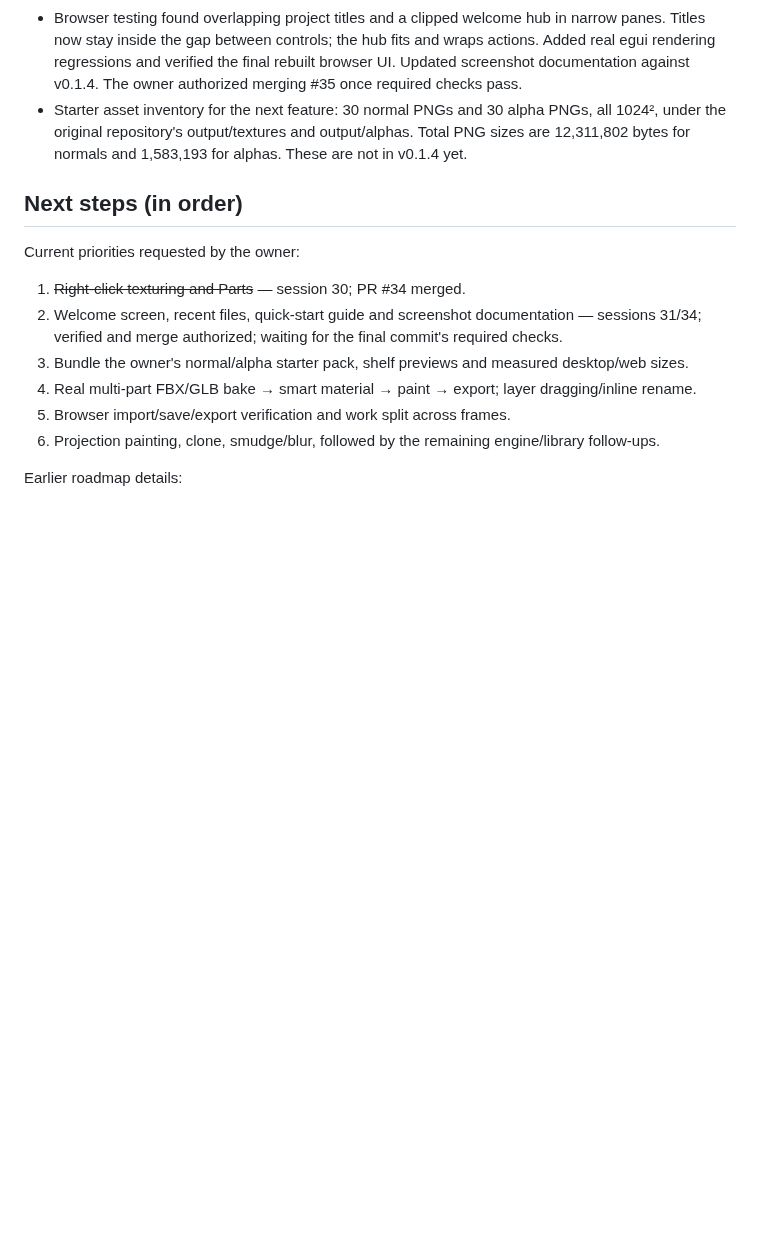
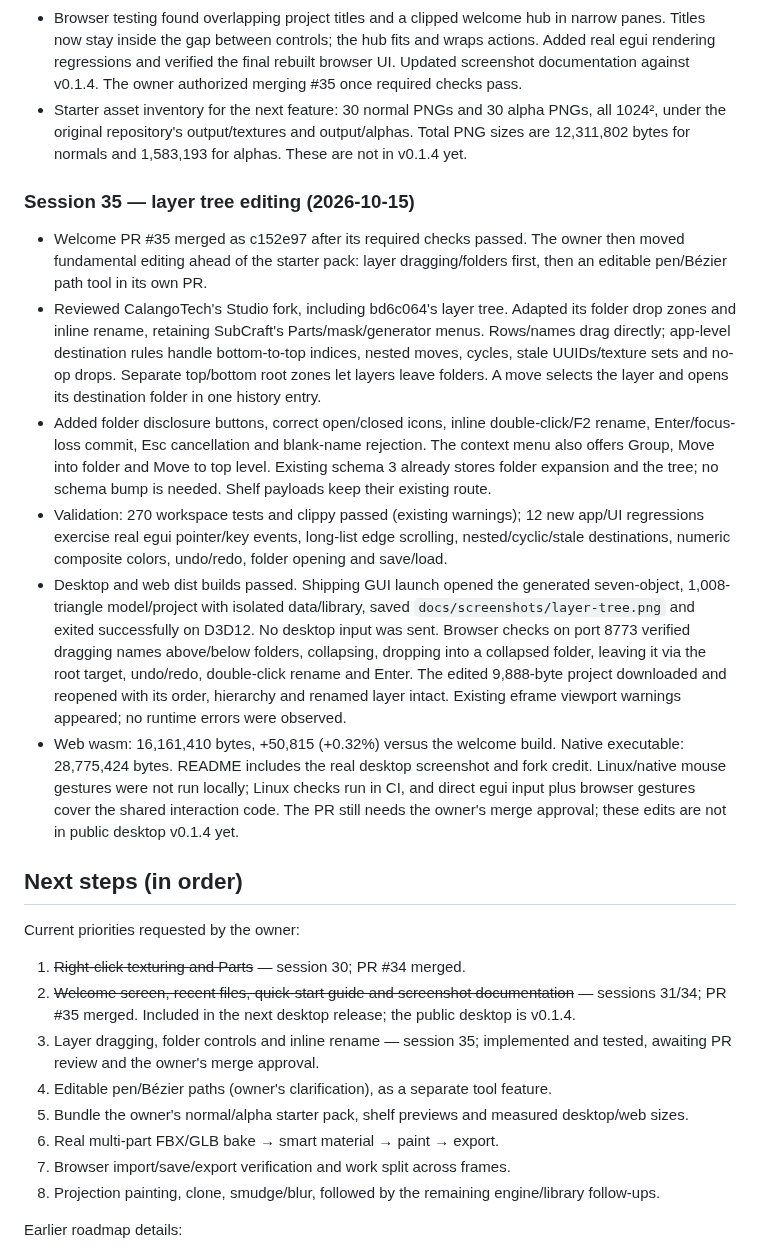
Before and after one commit to Aalzard/subcraft, a Markdown page: docs/progress.md, the part around the change. Rendered like a GitHub page; blank space fills up the shorter version.

```diff
--- a/docs/progress.md
+++ b/docs/progress.md
@@ -750,16 +750,49 @@ CPU engine tests only: `cargo test -p subcraft-core -p subcraft-image -p subcraf
   under the original repository's output/textures and output/alphas. Total PNG sizes are
   12,311,802 bytes for normals and 1,583,193 for alphas. These are not in v0.1.4 yet.
 
+### Session 35 — layer tree editing (2026-10-15)
+
+* Welcome PR #35 merged as c152e97 after its required checks passed. The owner then moved
+  fundamental editing ahead of the starter pack: layer dragging/folders first, then an
+  editable pen/Bézier path tool in its own PR.
+* Reviewed CalangoTech's Studio fork, including bd6c064's layer tree. Adapted its folder drop
+  zones and inline rename, retaining SubCraft's Parts/mask/generator menus. Rows/names drag
+  directly; app-level destination rules handle bottom-to-top indices, nested moves, cycles,
+  stale UUIDs/texture sets and no-op drops. Separate top/bottom root zones let layers leave
+  folders. A move selects the layer and opens its destination folder in one history entry.
+* Added folder disclosure buttons, correct open/closed icons, inline double-click/F2 rename,
+  Enter/focus-loss commit, Esc cancellation and blank-name rejection. The context menu also
+  offers Group, Move into folder and Move to top level. Existing schema 3 already stores folder
+  expansion and the tree; no schema bump is needed. Shelf payloads keep their existing route.
+* Validation: 270 workspace tests and clippy passed (existing warnings); 12 new app/UI regressions
+  exercise real egui pointer/key events, long-list edge scrolling, nested/cyclic/stale
+  destinations, numeric composite colors, undo/redo, folder opening and save/load.
+* Desktop and web dist builds passed. Shipping GUI launch opened the generated seven-object,
+  1,008-triangle model/project with isolated data/library, saved `docs/screenshots/layer-tree.png`
+  and exited successfully on D3D12. No desktop input was sent. Browser checks on port 8773
+  verified dragging names above/below folders, collapsing, dropping into a collapsed folder,
+  leaving it via the root target, undo/redo, double-click rename and Enter. The edited 9,888-byte
+  project downloaded and reopened with its order, hierarchy and renamed layer intact. Existing
+  eframe viewport warnings appeared; no runtime errors were observed.
+* Web wasm: 16,161,410 bytes, +50,815 (+0.32%) versus the welcome build. Native executable:
+  28,775,424 bytes. README includes the real desktop screenshot and fork credit. Linux/native
+  mouse gestures were not run locally; Linux checks run in CI, and direct egui input plus browser
+  gestures cover the shared interaction code. The PR still needs the owner's merge approval;
+  these edits are not in public desktop v0.1.4 yet.
+
 ## Next steps (in order)
 
 Current priorities requested by the owner:
 1. ~~Right-click texturing and Parts~~ — session 30; PR #34 merged.
-2. Welcome screen, recent files, quick-start guide and screenshot documentation — sessions 31/34;
-   verified and merge authorized; waiting for the final commit's required checks.
-3. Bundle the owner's normal/alpha starter pack, shelf previews and measured desktop/web sizes.
-4. Real multi-part FBX/GLB bake → smart material → paint → export; layer dragging/inline rename.
-5. Browser import/save/export verification and work split across frames.
-6. Projection painting, clone, smudge/blur, followed by the remaining engine/library follow-ups.
+2. ~~Welcome screen, recent files, quick-start guide and screenshot documentation~~ — sessions
+   31/34; PR #35 merged. Included in the next desktop release; the public desktop is v0.1.4.
+3. Layer dragging, folder controls and inline rename — session 35; implemented and tested,
+   awaiting PR review and the owner's merge approval.
+4. Editable pen/Bézier paths (owner's clarification), as a separate tool feature.
+5. Bundle the owner's normal/alpha starter pack, shelf previews and measured desktop/web sizes.
+6. Real multi-part FBX/GLB bake → smart material → paint → export.
+7. Browser import/save/export verification and work split across frames.
+8. Projection painting, clone, smudge/blur, followed by the remaining engine/library follow-ups.
 
 Earlier roadmap details:
 
```
Also changed, not shown: CHANGELOG.md (+6 -0 lines), README.md (+11 -2 lines), docs/screenshots/layer-tree.png (added), 8 other files.
